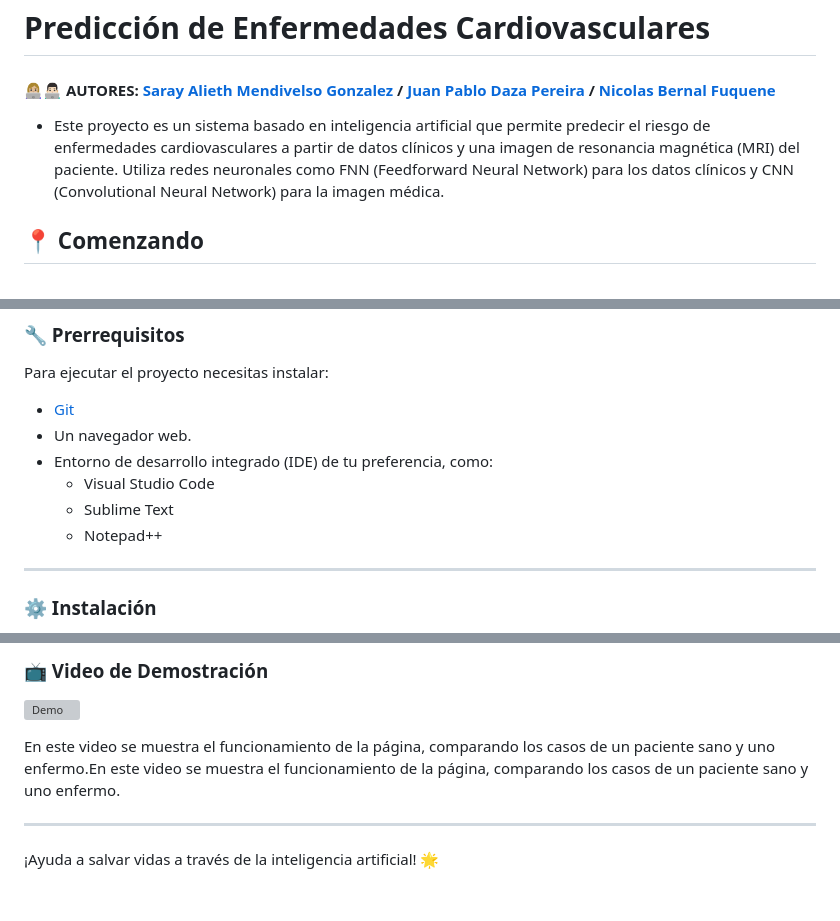
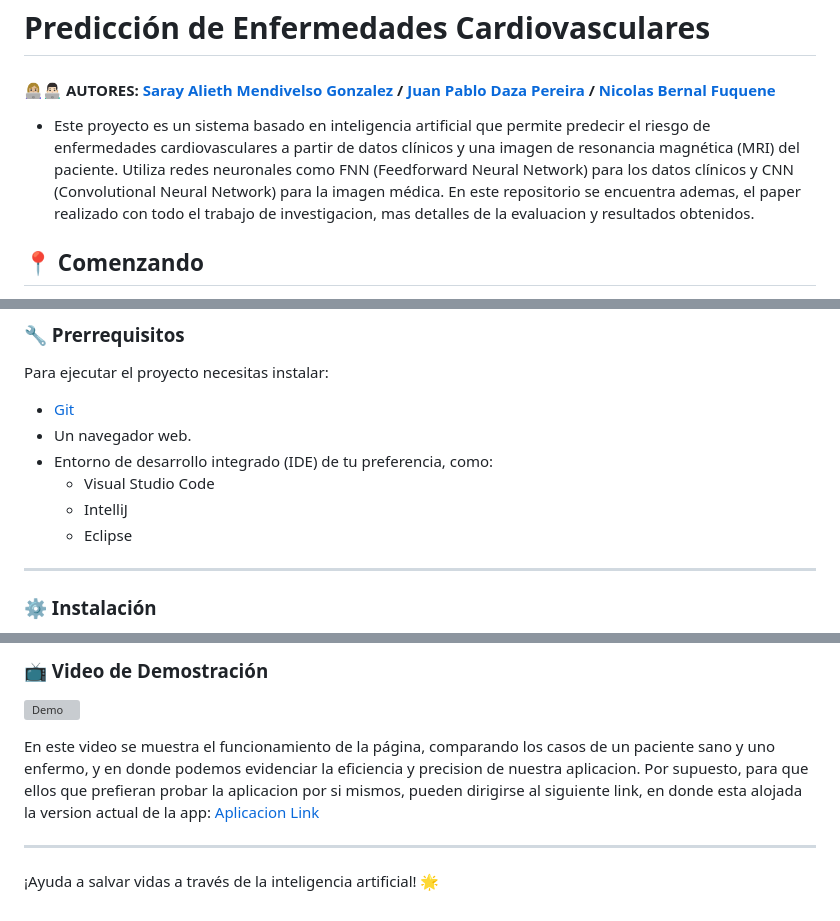
Before and after one commit to JuanPabl07DP/CardioPredict, a Markdown page: README.md, 3 parts joined by grey strips. Drawn GitHub-style; grey boxes are pictures that could not be loaded.

```diff
--- a/README.md
+++ b/README.md
@@ -4,7 +4,7 @@
 
 
 
-- Este proyecto es un sistema basado en inteligencia artificial que permite predecir el riesgo de enfermedades cardiovasculares a partir de datos clínicos y una imagen de resonancia magnética (MRI) del paciente. Utiliza redes neuronales como FNN (Feedforward Neural Network) para los datos clínicos y CNN (Convolutional Neural Network) para la imagen médica.
+- Este proyecto es un sistema basado en inteligencia artificial que permite predecir el riesgo de enfermedades cardiovasculares a partir de datos clínicos y una imagen de resonancia magnética (MRI) del paciente. Utiliza redes neuronales como FNN (Feedforward Neural Network) para los datos clínicos y CNN (Convolutional Neural Network) para la imagen médica. En este repositorio se encuentra ademas, el paper realizado con todo el trabajo de investigacion, mas detalles de la evaluacion y resultados obtenidos.
 
 
 
@@ -23,8 +23,8 @@ Para ejecutar el proyecto necesitas instalar:
 - Un navegador web.
 - Entorno de desarrollo integrado (IDE) de tu preferencia, como:
     - Visual Studio Code
-    - Sublime Text
-    - Notepad++
+    - IntelliJ
+    - Eclipse
 ----
 
 ### ⚙️ Instalación
@@ -245,7 +245,8 @@ Los repositorios de los entrenamientos de los modelos están disponibles en los
 
 
 
-En este video se muestra el funcionamiento de la página, comparando los casos de un paciente sano y uno enfermo.En este video se muestra el funcionamiento de la página, comparando los casos de un paciente sano y uno enfermo.
+En este video se muestra el funcionamiento de la página, comparando los casos de un paciente sano y uno enfermo, y en donde podemos evidenciar la eficiencia y precision de nuestra aplicacion. Por supuesto, para que ellos que prefieran probar la aplicacion por si mismos, pueden dirigirse al siguiente link, en donde esta alojada la version actual de la app:
+[Aplicacion Link](https://cardiopredict.duckdns.org/)
 
 
 -------------
```
